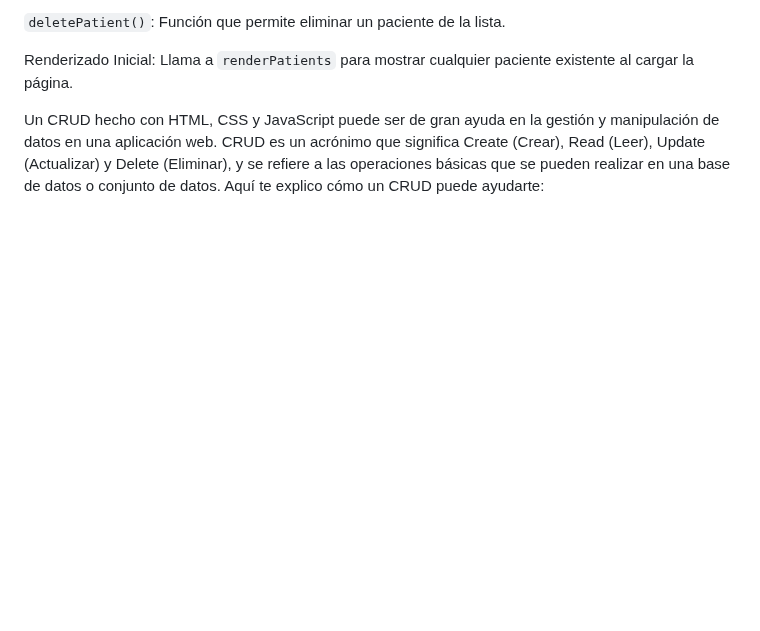
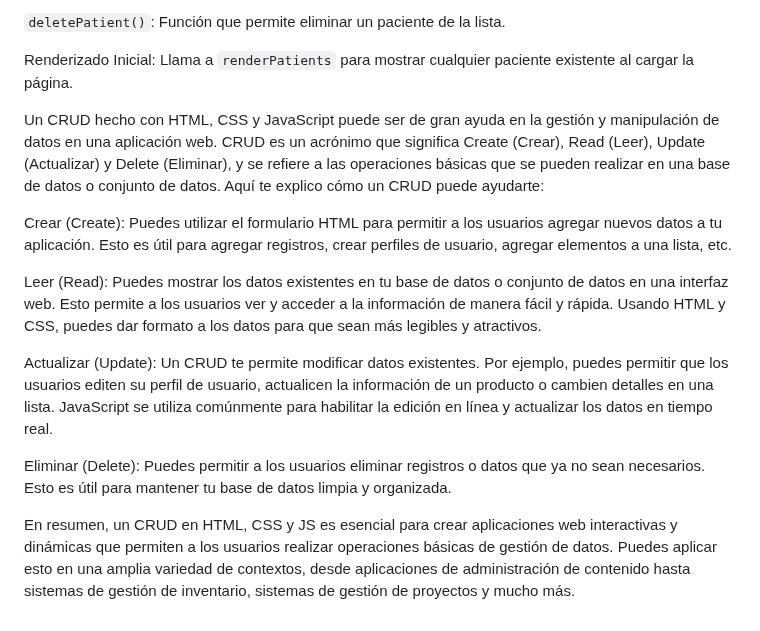
Before and after one commit to AlbertoJaimes/ListaPacientes, a Markdown page: README.md, the part around the change. Rendered like a GitHub page; blank space fills up the shorter version.

Commit message:
Update README.md
Actualizando la información sobre el CRUD

```diff
--- a/README.md
+++ b/README.md
@@ -81,3 +81,13 @@ Carga Inicial: Carga cualquier paciente existente desde el Local Storage o inici
 Renderizado Inicial: Llama a `renderPatients` para mostrar cualquier paciente existente al cargar la página.
 
 Un CRUD hecho con HTML, CSS y JavaScript puede ser de gran ayuda en la gestión y manipulación de datos en una aplicación web. CRUD es un acrónimo que significa Create (Crear), Read (Leer), Update (Actualizar) y Delete (Eliminar), y se refiere a las operaciones básicas que se pueden realizar en una base de datos o conjunto de datos. Aquí te explico cómo un CRUD puede ayudarte:
+
+Crear (Create): Puedes utilizar el formulario HTML para permitir a los usuarios agregar nuevos datos a tu aplicación. Esto es útil para agregar registros, crear perfiles de usuario, agregar elementos a una lista, etc.
+
+Leer (Read): Puedes mostrar los datos existentes en tu base de datos o conjunto de datos en una interfaz web. Esto permite a los usuarios ver y acceder a la información de manera fácil y rápida. Usando HTML y CSS, puedes dar formato a los datos para que sean más legibles y atractivos.
+
+Actualizar (Update): Un CRUD te permite modificar datos existentes. Por ejemplo, puedes permitir que los usuarios editen su perfil de usuario, actualicen la información de un producto o cambien detalles en una lista. JavaScript se utiliza comúnmente para habilitar la edición en línea y actualizar los datos en tiempo real.
+
+Eliminar (Delete): Puedes permitir a los usuarios eliminar registros o datos que ya no sean necesarios. Esto es útil para mantener tu base de datos limpia y organizada.
+
+En resumen, un CRUD en HTML, CSS y JS es esencial para crear aplicaciones web interactivas y dinámicas que permiten a los usuarios realizar operaciones básicas de gestión de datos. Puedes aplicar esto en una amplia variedad de contextos, desde aplicaciones de administración de contenido hasta sistemas de gestión de inventario, sistemas de gestión de proyectos y mucho más.
```
